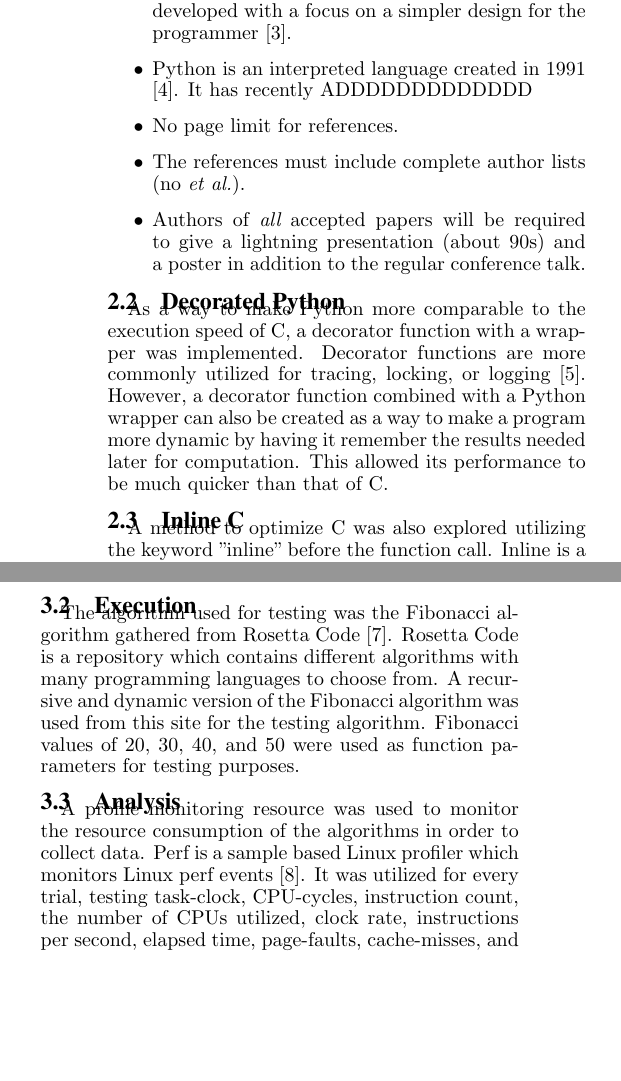
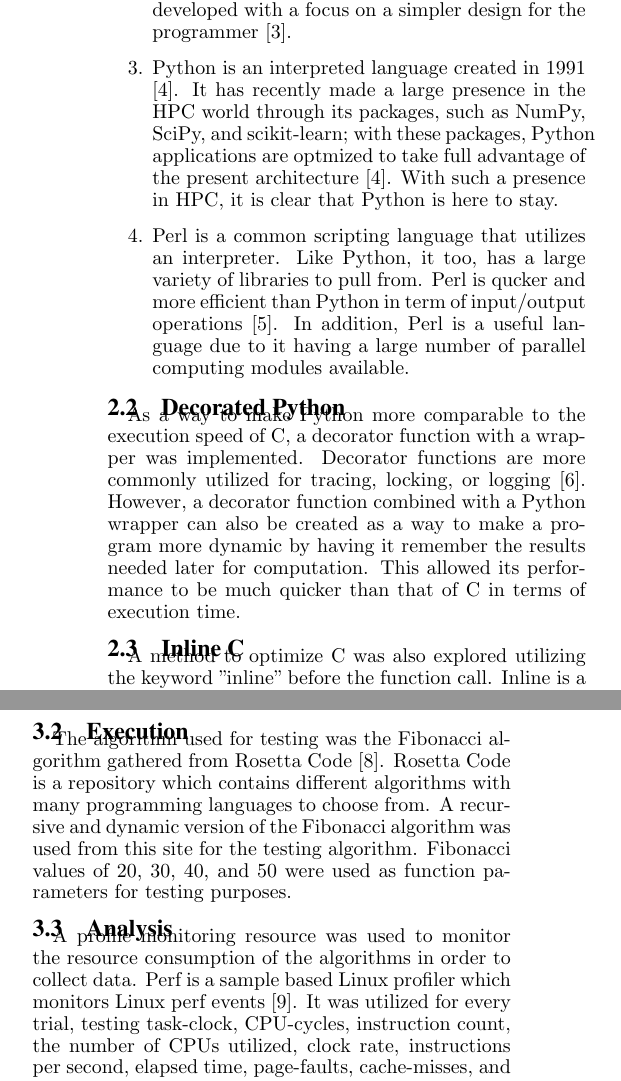
Before and after one commit to sicoyle/Research, a LaTeX paper (hpca24-latex-template/main.tex): two parts of the columns of page 2 of 4, joined at a grey line, cut so that both start at the same text, the shorter picture padded with empty space. Compiled offline with pdfLaTeX.

```diff
--- a/hpca24-latex-template/main.tex
+++ b/hpca24-latex-template/main.tex
@@ -65,23 +65,21 @@
 
 We utilized four languages in our study:
 
-\begin{itemize}
-\item C is a compiled language created in 1972 at Bell Labs for UNIX system implementation [1]. C is the basis of the programming languages of Java and C++. It is often chosen when speed is a priority for inputs consisting of large data sets [2]. Although it isn't the most simple language to develop with, it is a major player in High Performance Computing (HPC) because of its efficiency in performance [3].
-\item Go is a relatively new programming language created by Google. Go is useful for systems programming and scalable network servers. It is a close second behind C when it comes to speed, and is a relatively simple language to develop with [3]. It is based upon C's implementation; however, it was developed with a focus on a simpler design for the programmer [3].
-\item Python is an interpreted language created in 1991 [4]. It has recently ADDDDDDDDDDDDD
-\item No page limit for references.
-\item The references must include complete author lists (no {\em et al.}).
-\item Authors of {\em all} accepted papers will be required to give a lightning presentation (about 90s) and a poster in addition to the regular conference talk.
-\end{itemize}
+\begin{enumerate}
+\item {\em}C is a compiled language created in 1972 at Bell Labs for UNIX system implementation [1]. C is the basis of the programming languages of Java and C++. It is often chosen when speed is a priority for inputs consisting of large data sets [2]. Although it isn't the most simple language to develop with, it is a major player in High Performance Computing (HPC) because of its efficiency in performance [3].
+\item {\em}Go is a relatively new programming language created by Google. Go is useful for systems programming and scalable network servers. It is a close second behind C when it comes to speed, and is a relatively simple language to develop with [3]. It is based upon C's implementation; however, it was developed with a focus on a simpler design for the programmer [3].
+\item {\em}Python is an interpreted language created in 1991 [4]. It has recently made a large presence in the HPC world through its packages, such as NumPy, SciPy, and scikit-learn; with these packages, Python applications are optmized to take full advantage of the present architecture [4]. With such a presence in HPC, it is clear that Python is here to stay.
+\item  {\em}Perl is a common scripting language that utilizes an interpreter. Like Python, it too, has a large variety of libraries to pull from. Perl is qucker and more efficient than Python in term of input/output operations [5]. In addition, Perl is a useful language due to it having a large number of parallel computing modules available.
+\end{enumerate}
 
 
 \subsection{Decorated Python}
 
-As a way to make Python more comparable to the execution speed of C, a decorator function with a wrapper was implemented. Decorator functions are more commonly utilized for tracing, locking, or logging [5]. However, a decorator function combined with a Python wrapper can also be created as a way to make a program more dynamic by having it remember the results needed later for computation. This allowed its performance to be much quicker than that of C.
+As a way to make Python more comparable to the execution speed of C, a decorator function with a wrapper was implemented. Decorator functions are more commonly utilized for tracing, locking, or logging [6]. However, a decorator function combined with a Python wrapper can also be created as a way to make a program more dynamic by having it remember the results needed later for computation. This allowed its performance to be much quicker than that of C in terms of execution time.
 
 \subsection{Inline C}
 
-A method to optimize C was also explored utilizing the keyword "inline" before the function call. Inline is a useful tool with smaller functions that will be called multiple times in order to reduce function overhead. Utilizing the inline keyword reduces function call overhead by replacing the actual call with the contents of the function itself. Because of this replacement of the function call with the function contents, it is not very useful with multiple recursive calls as there will be a tradeoff in terms of instruction count and efficiency.
+A method to optimize C was also explored utilizing the keyword ''inline'' before the function call. Inline is a useful tool with smaller functions that will be called multiple times in order to reduce function overhead. Utilizing the inline keyword reduces function call overhead by replacing the actual call with the contents of the function itself. Because of this replacement of the function call with the function contents, it is not very useful with multiple recursive calls as there will be a tradeoff in terms of instruction count and efficiency.
 
 \section{Experimental Methodology}
 
@@ -93,11 +91,11 @@
 
 \subsection{Execution}
 
-The algorithm used for testing was the Fibonacci algorithm gathered from Rosetta Code [7]. Rosetta Code is a repository which contains different algorithms with many programming languages to choose from. A recursive and dynamic version of the Fibonacci algorithm was used from this site for the testing algorithm. Fibonacci values of 20, 30, 40, and 50 were used as function parameters for testing purposes.
+The algorithm used for testing was the Fibonacci algorithm gathered from Rosetta Code [8]. Rosetta Code is a repository which contains different algorithms with many programming languages to choose from. A recursive and dynamic version of the Fibonacci algorithm was used from this site for the testing algorithm. Fibonacci values of 20, 30, 40, and 50 were used as function parameters for testing purposes.
 
 \subsection{Analysis}
 
-A profile monitoring resource was used to monitor the resource consumption of the algorithms in order to collect data. Perf is a sample based Linux profiler which monitors Linux perf events [8]. It was utilized for every trial, testing task-clock, CPU-cycles, instruction count, the number of CPUs utilized, clock rate, instructions per second, elapsed time, page-faults, cache-misses, and percent of all cache references. The time command was also used to calculate the time sum consisting of user and system time. Speedup was calculated using the execution times between the different languages.
+A profile monitoring resource was used to monitor the resource consumption of the algorithms in order to collect data. Perf is a sample based Linux profiler which monitors Linux perf events [9]. It was utilized for every trial, testing task-clock, CPU-cycles, instruction count, the number of CPUs utilized, clock rate, instructions per second, elapsed time, page-faults, cache-misses, and percent of all cache references. The time command was also used to calculate the time sum consisting of user and system time. Speedup was calculated using the execution times between the different languages.
 
 \begin{scriptsize}
 \begin{table}[h!]
```
Also changed, not shown: hpca24-latex-template/main.pdf.
